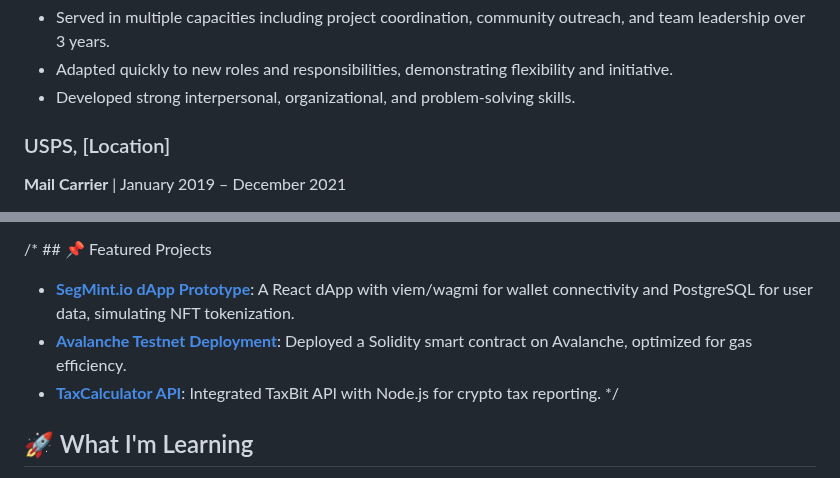
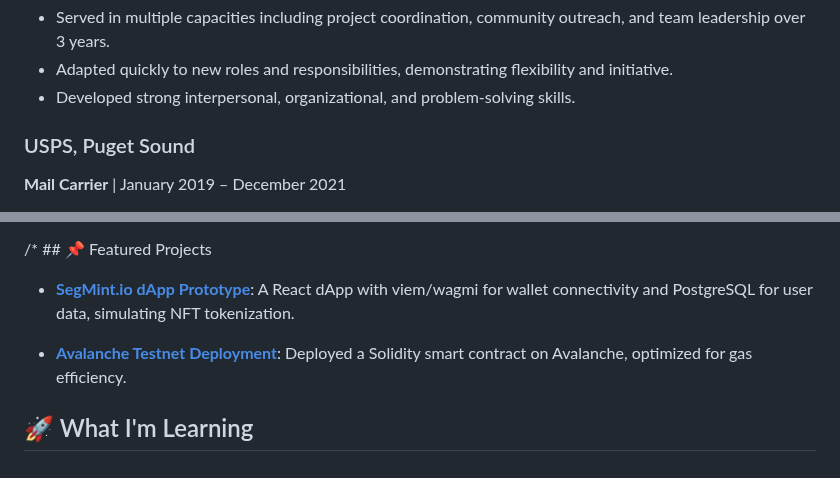
Before and after one commit to jeffreydunaway/jeffreydunaway, a Markdown page: README.md, 2 parts joined by grey strips. Drawn GitHub-style.

```diff
--- a/README.md
+++ b/README.md
@@ -19,7 +19,7 @@ Motivated professional with diverse experience in customer service, nonprofit ro
 - Adapted quickly to new roles and responsibilities, demonstrating flexibility and initiative.
 - Developed strong interpersonal, organizational, and problem-solving skills.
 
-### USPS, [Location]
+### USPS, Puget Sound
 **Mail Carrier** | January 2019 – December 2021
 - Ensured timely and accurate delivery of mail and packages in a high-volume environment for 3 years.
 - Maintained strong customer relationships while addressing inquiries and resolving delivery issues.
@@ -68,9 +70,8 @@ I'm a Full-Stack Developer of Web3, decentralized applications (dApps), and bloc
 
 /* ## 📌 Featured Projects
 - **[SegMint.io dApp Prototype](https://github.com/yourusername/segmint-io)**: A React dApp with viem/wagmi for wallet connectivity and PostgreSQL for user data, simulating NFT tokenization.
-- **[Avalanche Testnet Deployment](https://github.com/yourusername/avalanche-testnet)**: Deployed a Solidity smart contract on Avalanche, optimized for gas efficiency.
-- **[TaxCalculator API](https://github.com/yourusername/taxbit-api)**: Integrated TaxBit API with Node.js for crypto tax reporting. */
 
+- **[Avalanche Testnet Deployment](https://github.com/__/avalanche-testnet)**: Deployed a Solidity smart contract on Avalanche, optimized for gas efficiency.
 ## 🚀 What I'm Learning
 - Deepening Solidity with Hardhat for secure smart contracts.
 - Exploring viem for on-chain data queries.
```
Also changed, not shown: other parts of README.md (+3 -1 lines).
